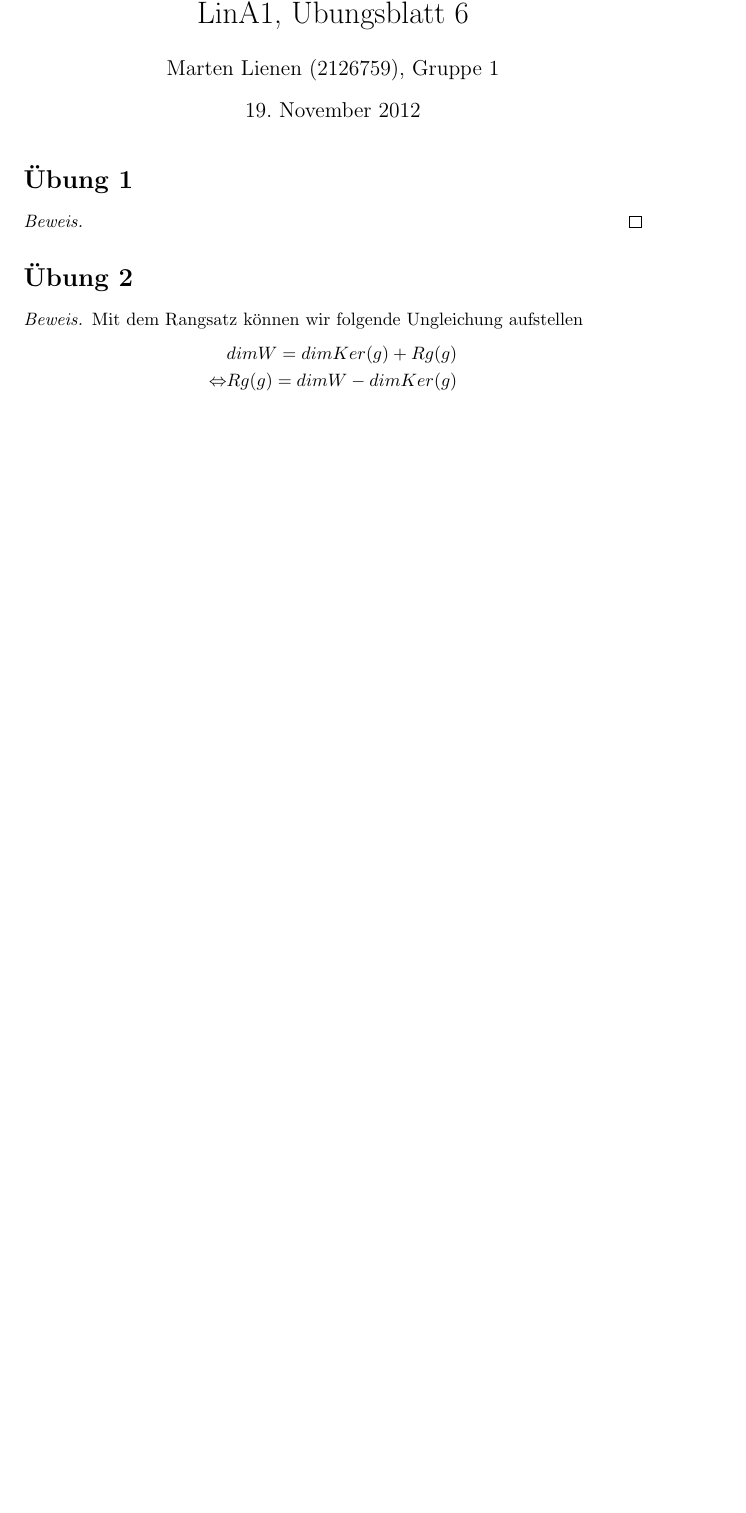
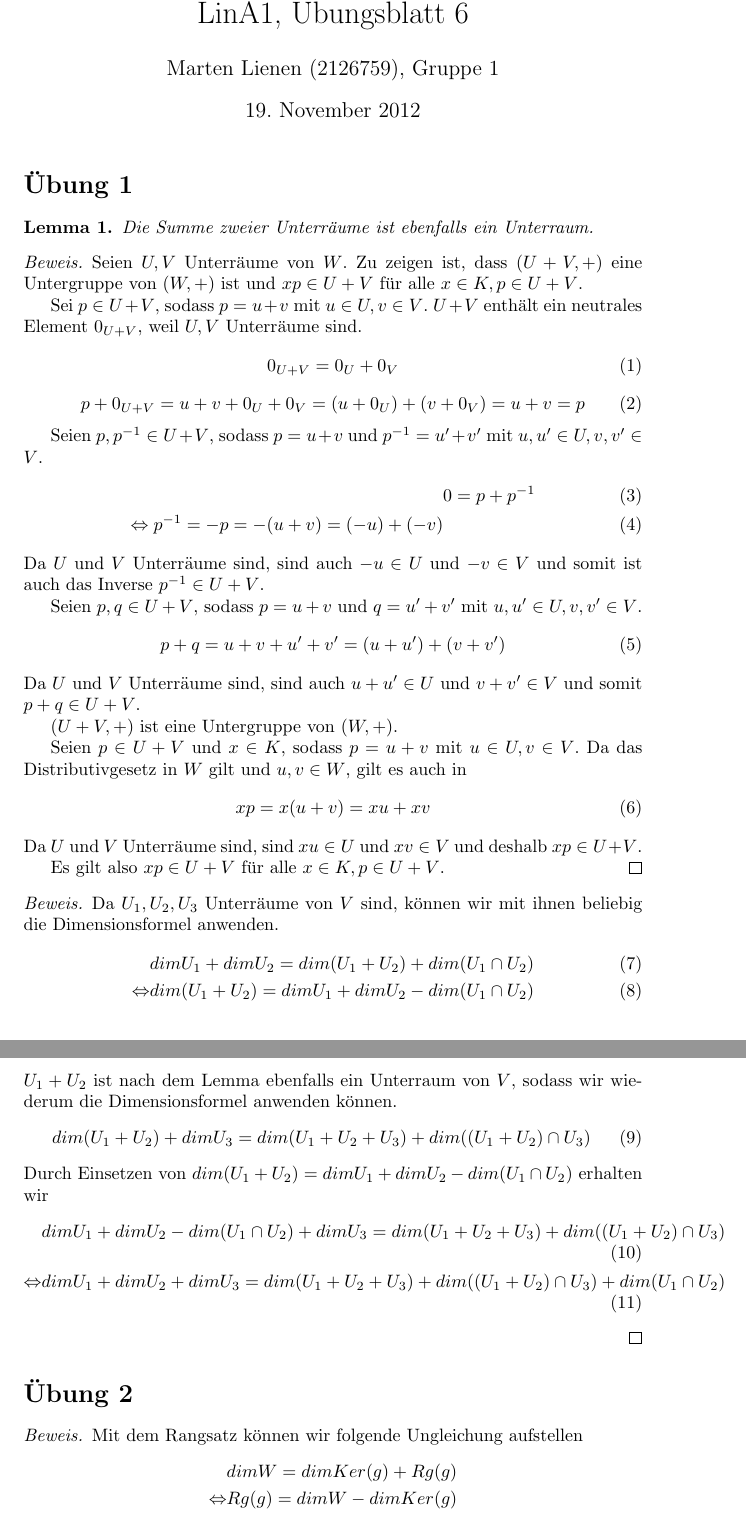
Before and after one commit to CQQL/hhu-cs, a LaTeX problem sheet (LinA1/exercises/6.tex): part of page 1 of 5 before the commit and two parts of pages 1 and 2 of 6 after it, the two joined at a grey line, cut so that both start at the same text, the shorter picture padded with empty space. Compiled offline with pdfLaTeX.

Commit message:
Finish LinA sheet 6

```diff
--- a/LinA1/exercises/6.tex
+++ b/LinA1/exercises/6.tex
@@ -4,12 +4,11 @@
 \usepackage{amsmath}
 \usepackage{amssymb}
 \usepackage{amsthm}
-\usepackage{stmaryrd}
 
 \title{LinA1, Übungsblatt 6}
 \author{Marten Lienen (2126759), Gruppe 1}
 
-\newtheorem*{claim}{Behauptung}
+\newtheorem{lemma}{Lemma}
 
 \begin{document}
 
@@ -17,8 +16,63 @@
 
 \section*{Übung 1}
 
+\begin{lemma}
+ Die Summe zweier Unterräume ist ebenfalls ein Unterraum.
+\end{lemma}
+
 \begin{proof}
+ Seien $U, V$ Unterräume von $W$.
+ Zu zeigen ist, dass $(U + V, +)$ eine Untergruppe von $(W, +)$ ist und $xp \in U + V$ für alle $x \in K, p \in U + V$.
 
+ Sei $p \in U + V$, sodass $p = u + v$ mit $u \in U, v \in V$.
+ $U + V$ enthält ein neutrales Element $0_{U + V}$, weil $U, V$ Unterräume sind.
+ \begin{equation}
+  0_{U + V} = 0_U + 0_V
+ \end{equation}
+ \begin{equation}
+  p + 0_{U + V} = u + v + 0_U + 0_V = (u + 0_U) + (v + 0_V) = u + v = p
+ \end{equation}
+
+ Seien $p, p^{-1} \in U + V$, sodass $p = u + v$ und $p^{-1} = u' + v'$ mit $u, u' \in U, v, v' \in V$.
+ \begin{align}
+  & 0 = p + p^{-1}\\
+  \Leftrightarrow p^{-1} = -p = -(u + v) = (-u) + (-v)
+ \end{align}
+ Da $U$ und $V$ Unterräume sind, sind auch $-u \in U$ und $-v \in V$ und somit ist auch das Inverse $p^{-1} \in U + V$.
+
+ Seien $p, q \in U + V$, sodass $p = u + v$ und $q = u' + v'$ mit $u, u' \in U, v, v' \in V$.
+ \begin{equation}
+  p + q = u + v + u' + v' = (u + u') + (v + v')
+ \end{equation}
+ Da $U$ und $V$ Unterräume sind, sind auch $u + u' \in U$ und $v + v' \in V$ und somit $p + q \in U + V$.
+
+ $(U + V, +)$ ist eine Untergruppe von $(W, +)$.
+
+ Seien $p \in U + V$ und $x \in K$, sodass $p = u + v$ mit $u \in U, v \in V$.
+ Da das Distributivgesetz in $W$ gilt und $u, v \in W$, gilt es auch in
+ \begin{equation}
+  xp = x(u + v) = xu + xv
+ \end{equation}
+ Da $U$ und $V$ Unterräume sind, sind $xu \in U$ und $xv \in V$ und deshalb $xp \in U + V$.
+
+ Es gilt also $xp \in U + V$ für alle $x \in K, p \in U + V$.
+\end{proof}
+
+\begin{proof}
+ Da $U_1, U_2, U_3$ Unterräume von $V$ sind, können wir mit ihnen beliebig die Dimensionsformel anwenden.
+ \begin{align}
+  & dim U_1 + dim U_2 = dim(U_1 + U_2) + dim(U_1 \cap U_2)\\
+  \Leftrightarrow & dim(U_1 + U_2) = dim U_1 + dim U_2 - dim(U_1 \cap U_2)
+ \end{align}
+ $U_1 + U_2$ ist nach dem Lemma ebenfalls ein Unterraum von $V$, sodass wir wiederum die Dimensionsformel anwenden können.
+ \begin{equation}
+  dim(U_1 + U_2) + dim U_3 = dim(U_1 + U_2 + U_3) + dim((U_1 + U_2) \cap U_3)
+ \end{equation}
+ Durch Einsetzen von $dim(U_1 + U_2) = dim U_1 + dim U_2 - dim(U_1 \cap U_2)$ erhalten wir
+ \begin{align}
+  & dim U_1 + dim U_2 - dim(U_1 \cap U_2) + dim U_3 = dim(U_1 + U_2 + U_3) + dim((U_1 + U_2) \cap U_3)\\
+  \Leftrightarrow & dim U_1 + dim U_2 + dim U_3 = dim(U_1 + U_2 + U_3) + dim((U_1 + U_2) \cap U_3) + dim(U_1 \cap U_2)
+ \end{align}
 \end{proof}
 
 \section*{Übung 2}
```
